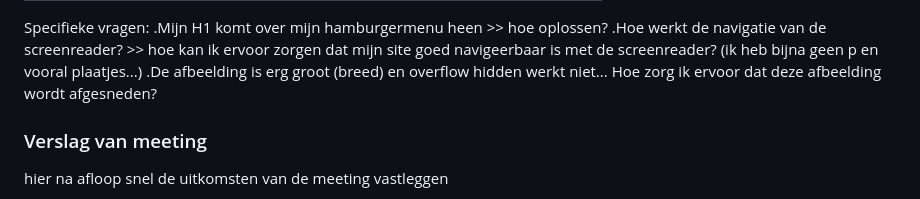
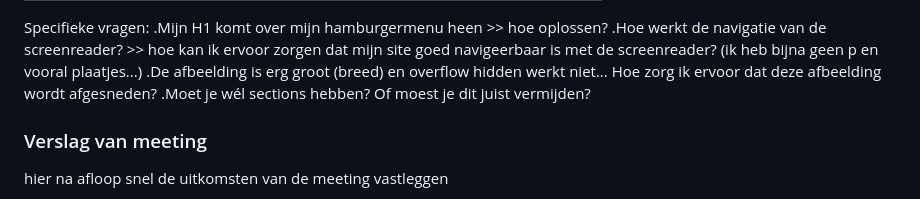
Before and after one commit to misama17/FvD, a Markdown page: README.md, the part around the change. GitHub-like rendering; folded sections open.

```diff
--- a/README.md
+++ b/README.md
@@ -117,6 +117,7 @@ Specifieke vragen:
 .Mijn H1 komt over mijn hamburgermenu heen >> hoe oplossen?
 .Hoe werkt de navigatie van de screenreader? >> hoe kan ik ervoor zorgen dat mijn site goed navigeerbaar is met de screenreader? (ik heb bijna geen p en vooral plaatjes...)
 .De afbeelding is erg groot (breed) en overflow hidden werkt niet... Hoe zorg ik ervoor dat deze afbeelding wordt afgesneden?
+.Moet je wél sections hebben? Of moest je dit juist vermijden?
 
   ### Verslag van meeting
   hier na afloop snel de uitkomsten van de meeting vastleggen
```
